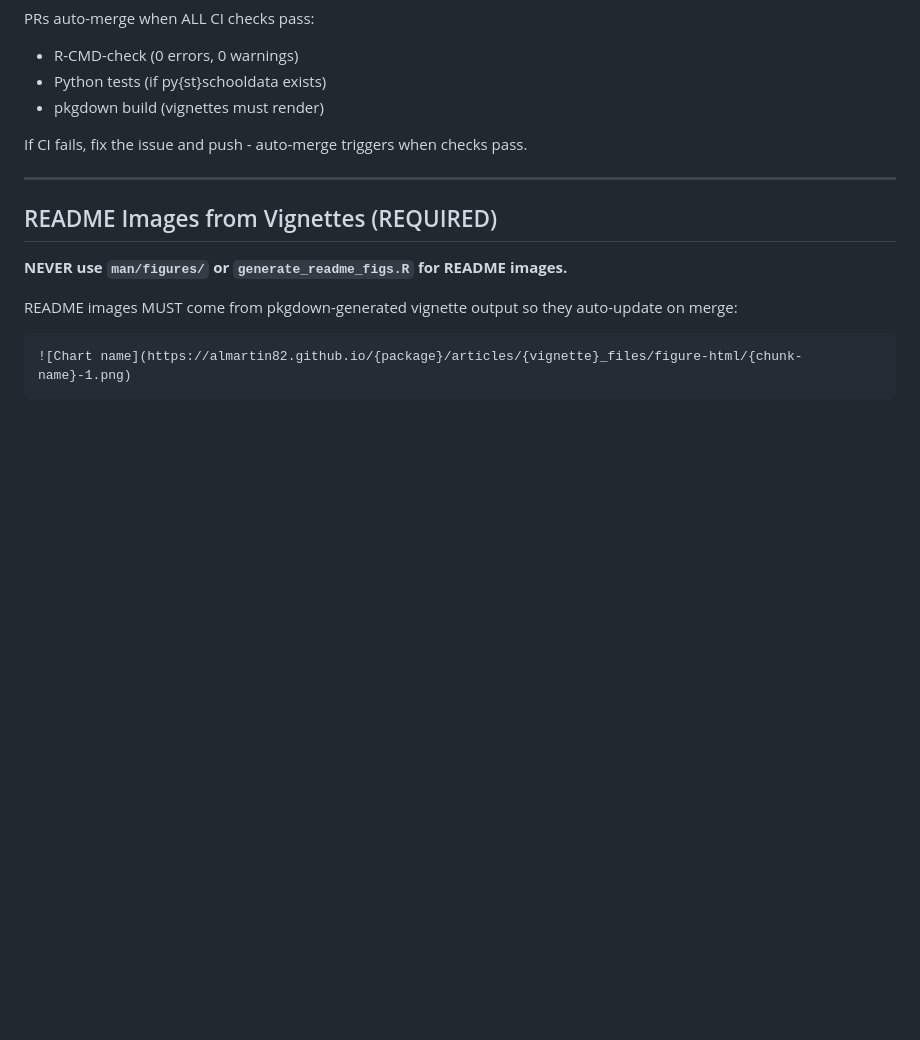
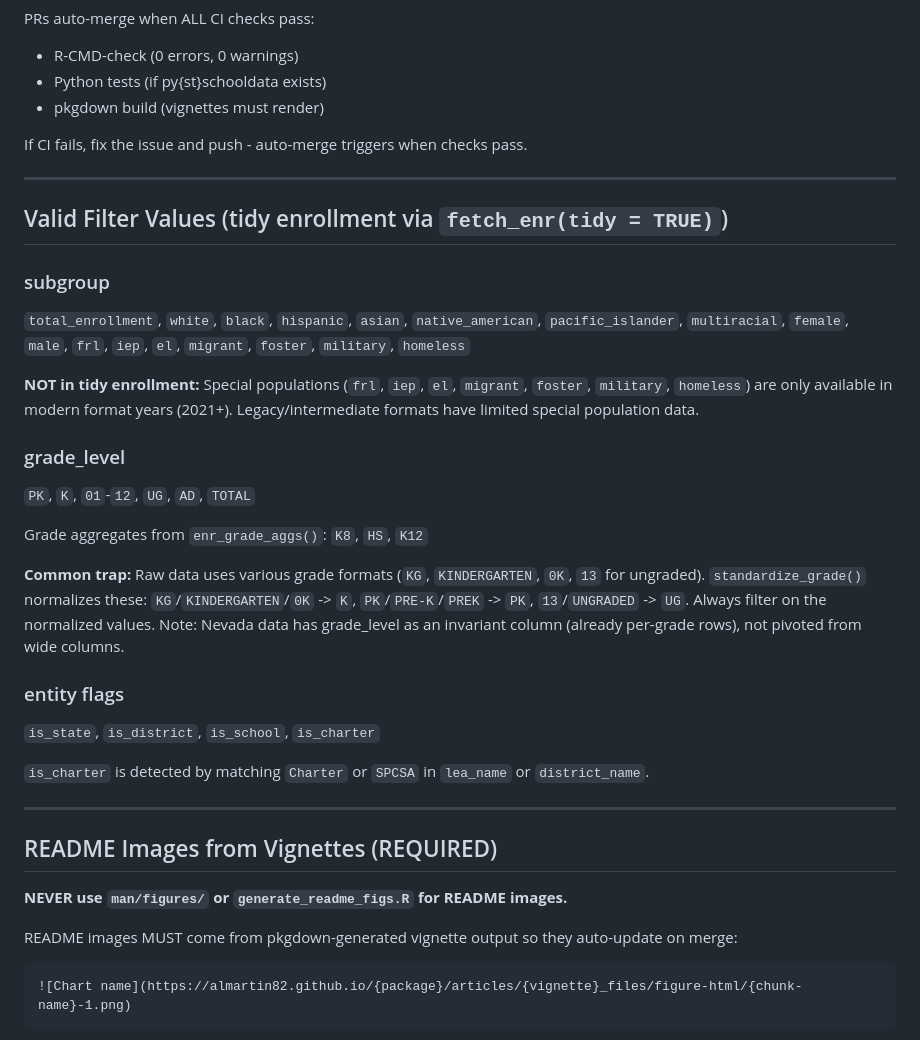
Before and after one commit to almartin82/nvschooldata, a Markdown page: CLAUDE.md, the part around the change. Drawn GitHub-style; blank space fills up the shorter version.

Commit message:
Add valid filter values section to CLAUDE.md (#18)

```diff
--- a/CLAUDE.md
+++ b/CLAUDE.md
@@ -119,6 +119,27 @@ If CI fails, fix the issue and push - auto-merge triggers when checks pass.
 
 ---
 
+## Valid Filter Values (tidy enrollment via `fetch_enr(tidy = TRUE)`)
+
+### subgroup
+`total_enrollment`, `white`, `black`, `hispanic`, `asian`, `native_american`, `pacific_islander`, `multiracial`, `female`, `male`, `frl`, `iep`, `el`, `migrant`, `foster`, `military`, `homeless`
+
+**NOT in tidy enrollment:** Special populations (`frl`, `iep`, `el`, `migrant`, `foster`, `military`, `homeless`) are only available in modern format years (2021+). Legacy/intermediate formats have limited special population data.
+
+### grade_level
+`PK`, `K`, `01`-`12`, `UG`, `AD`, `TOTAL`
+
+Grade aggregates from `enr_grade_aggs()`: `K8`, `HS`, `K12`
+
+**Common trap:** Raw data uses various grade formats (`KG`, `KINDERGARTEN`, `0K`, `13` for ungraded). `standardize_grade()` normalizes these: `KG`/`KINDERGARTEN`/`0K` -> `K`, `PK`/`PRE-K`/`PREK` -> `PK`, `13`/`UNGRADED` -> `UG`. Always filter on the normalized values. Note: Nevada data has grade_level as an invariant column (already per-grade rows), not pivoted from wide columns.
+
+### entity flags
+`is_state`, `is_district`, `is_school`, `is_charter`
+
+`is_charter` is detected by matching `Charter` or `SPCSA` in `lea_name` or `district_name`.
+
+---
+
 ## README Images from Vignettes (REQUIRED)
 
 **NEVER use `man/figures/` or `generate_readme_figs.R` for README images.**
```
